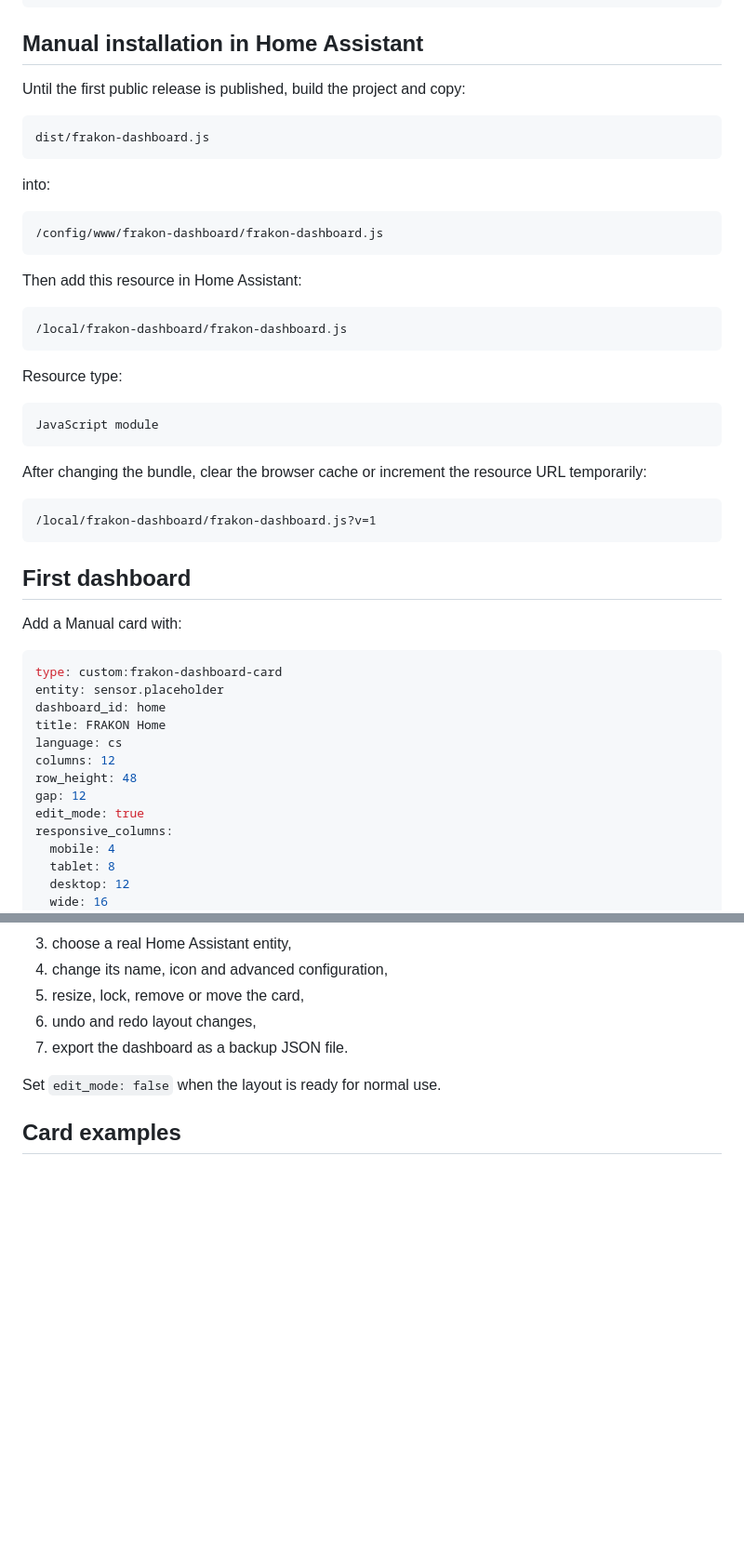
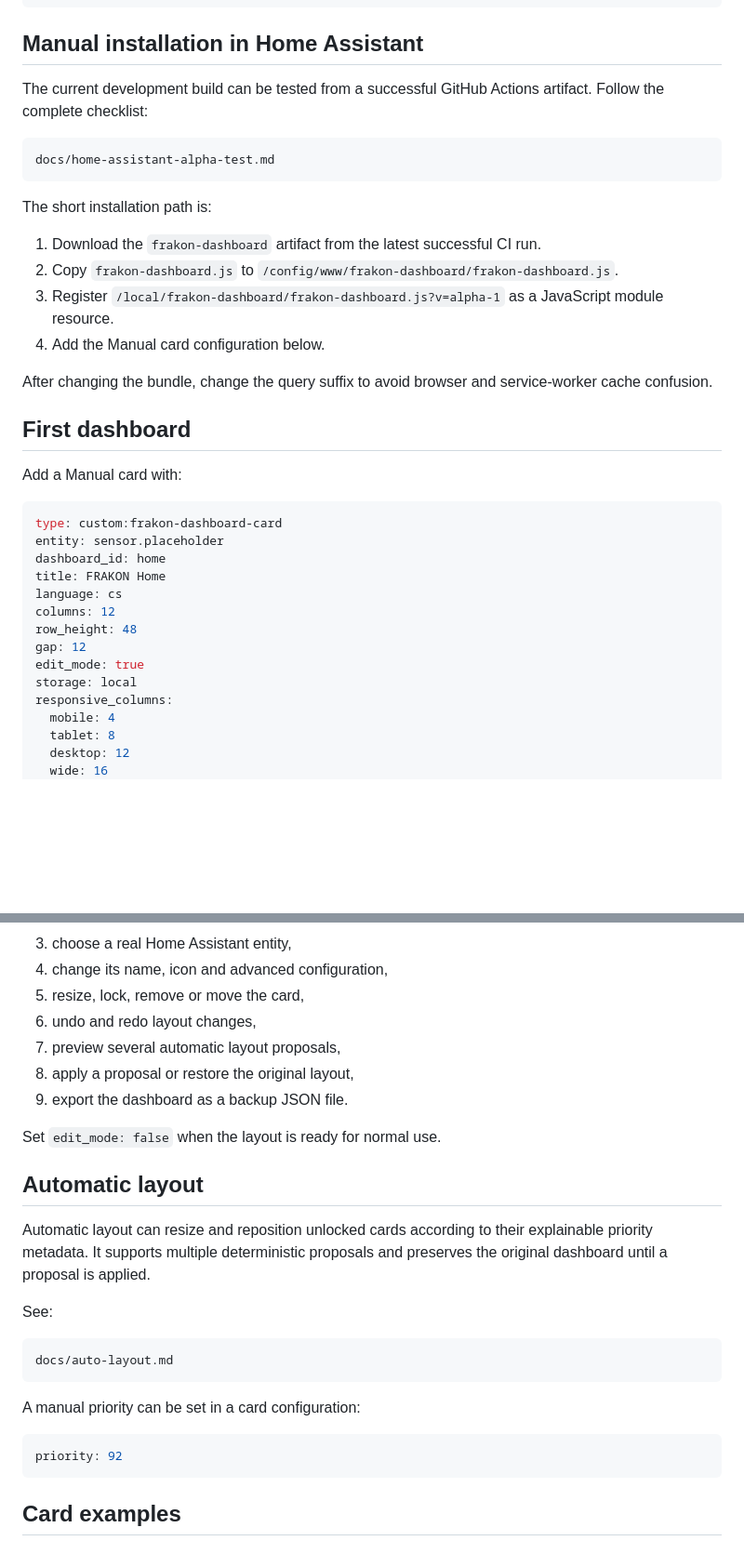
Before and after one commit to Krlesul/frakon-dashboard, a Markdown page: README.md, 2 parts joined by grey strips. Shown at 93% size. Drawn GitHub-style; blank space fills up the shorter version.

Commit message:
docs: update alpha capabilities and test instructions

````diff
--- a/README.md
+++ b/README.md
@@ -66,35 +71,20 @@ dist/frakon-dashboard.js
 
 ## Manual installation in Home Assistant
 
-Until the first public release is published, build the project and copy:
+The current development build can be tested from a successful GitHub Actions artifact. Follow the complete checklist:
 
 ```text
-dist/frakon-dashboard.js
+docs/home-assistant-alpha-test.md
 ```
 
-into:
+The short installation path is:
 
-```text
-/config/www/frakon-dashboard/frakon-dashboard.js
-```
+1. Download the `frakon-dashboard` artifact from the latest successful CI run.
+2. Copy `frakon-dashboard.js` to `/config/www/frakon-dashboard/frakon-dashboard.js`.
+3. Register `/local/frakon-dashboard/frakon-dashboard.js?v=alpha-1` as a JavaScript module resource.
+4. Add the Manual card configuration below.
 
-Then add this resource in Home Assistant:
-
-```text
-/local/frakon-dashboard/frakon-dashboard.js
-```
-
-Resource type:
-
-```text
-JavaScript module
-```
-
-After changing the bundle, clear the browser cache or increment the resource URL temporarily:
-
-```text
-/local/frakon-dashboard/frakon-dashboard.js?v=1
-```
+After changing the bundle, change the query suffix to avoid browser and service-worker cache confusion.
 
 ## First dashboard
 
@@ -110,6 +100,7 @@ columns: 12
 row_height: 48
 gap: 12
 edit_mode: true
+storage: local
 responsive_columns:
   mobile: 4
   tablet: 8
@@ -126,9 +117,27 @@ In edit mode you can:
 4. change its name, icon and advanced configuration,
 5. resize, lock, remove or move the card,
 6. undo and redo layout changes,
-7. export the dashboard as a backup JSON file.
+7. preview several automatic layout proposals,
+8. apply a proposal or restore the original layout,
+9. export the dashboard as a backup JSON file.
 
 Set `edit_mode: false` when the layout is ready for normal use.
+
+## Automatic layout
+
+Automatic layout can resize and reposition unlocked cards according to their explainable priority metadata. It supports multiple deterministic proposals and preserves the original dashboard until a proposal is applied.
+
+See:
+
+```text
+docs/auto-layout.md
+```
+
+A manual priority can be set in a card configuration:
+
+```yaml
+priority: 92
+```
 
 ## Card examples
 
````
Also changed, not shown: other parts of README.md (+24 -11 lines).
